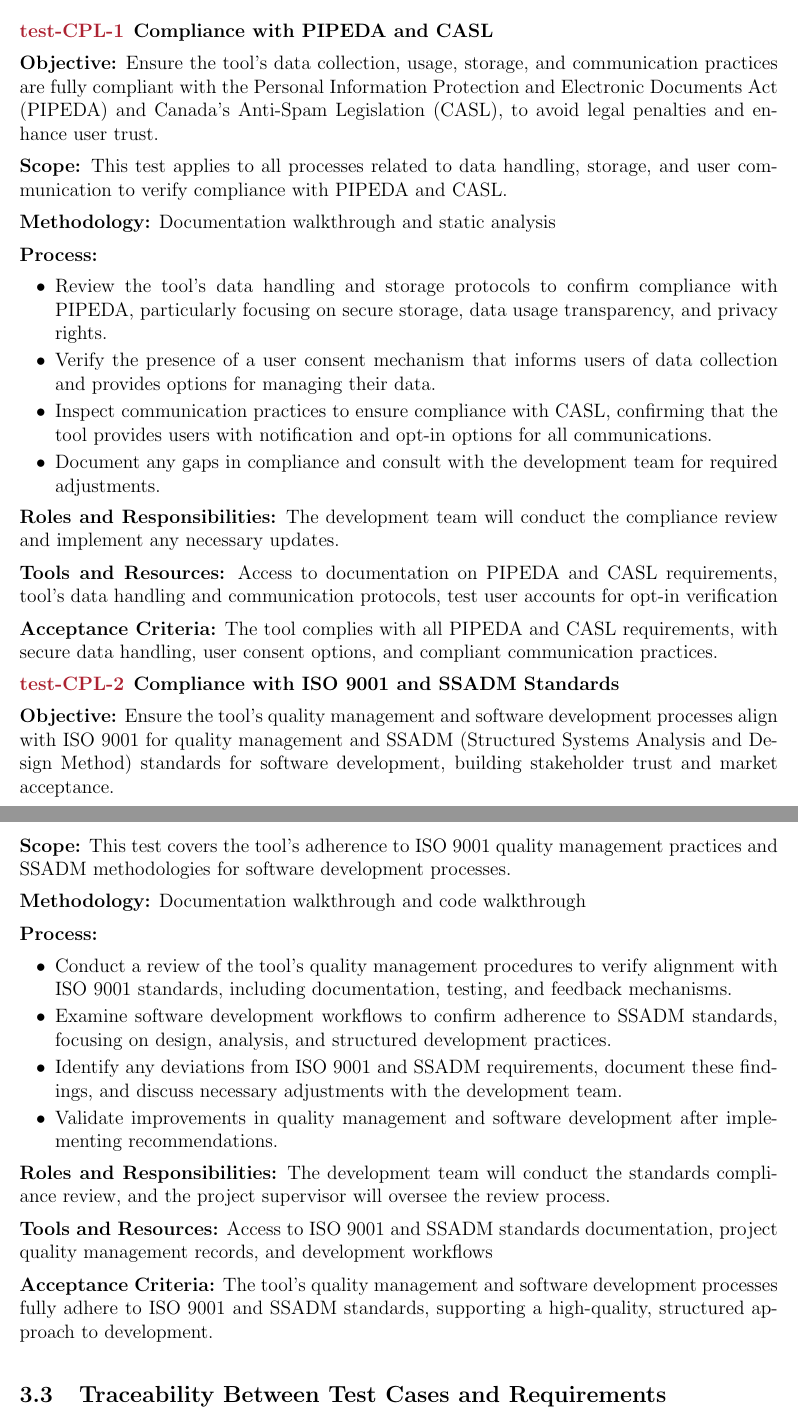
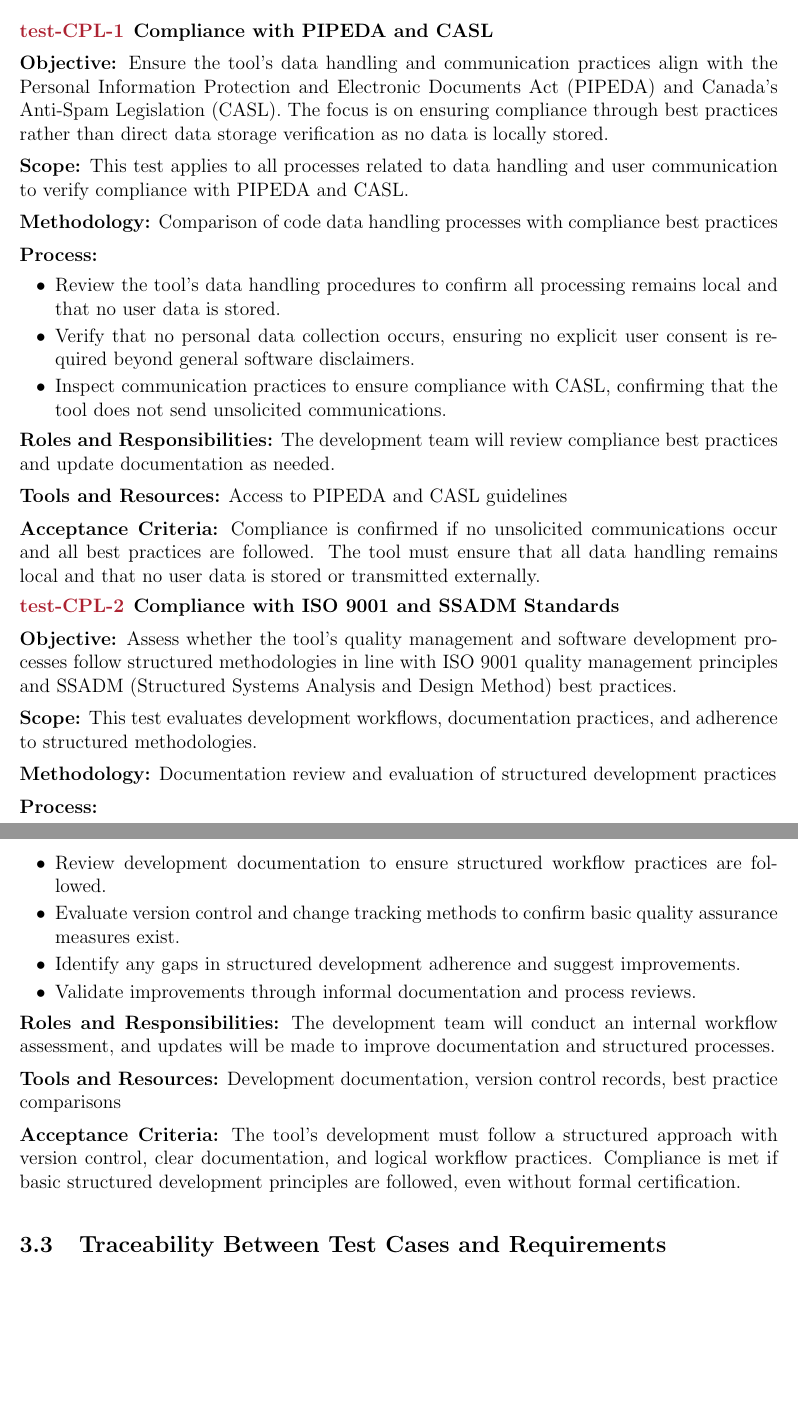
Before and after one commit to ssm-lab/capstone--source-code-optimizer, a LaTeX document (docs/VnVPlan/VnVPlan.tex): two parts of pages 31 and 32 of 71 before the commit and two parts of pages 31 and 32 of 70 after it, joined at a grey line, cut so that both start at the same text, the shorter picture padded with empty space. Compiled offline with pdfLaTeX.

Commit message:
Updated VnVPlan for Compliance Rqs

```diff
--- a/docs/VnVPlan/VnVPlan.tex
+++ b/docs/VnVPlan/VnVPlan.tex
@@ -893,34 +893,33 @@ The following subsection tests cover all Compliance requirements listed in the S
 
 \begin{enumerate}[label={\bf \textcolor{Maroon}{test-CPL-\arabic*}}, wide=0pt, font=\itshape]
   \item \textbf{Compliance with PIPEDA and CASL} \\[2mm]
-    \textbf{Objective:} Ensure the tool’s data collection, usage, storage, and communication practices are fully compliant with the Personal Information Protection and Electronic Documents Act (PIPEDA) and Canada’s Anti-Spam Legislation (CASL), to avoid legal penalties and enhance user trust. \\[2mm]
-    \textbf{Scope:} This test applies to all processes related to data handling, storage, and user communication to verify compliance with PIPEDA and CASL. \\[2mm]
-    \textbf{Methodology:} Documentation walkthrough and static analysis \\[2mm]
+    \textbf{Objective:} Ensure the tool’s data handling and communication practices align with the Personal Information Protection and Electronic Documents Act (PIPEDA) and Canada’s Anti-Spam Legislation (CASL). The focus is on ensuring compliance through best practices rather than direct data storage verification as no data is locally stored. \\[2mm]
+    \textbf{Scope:} This test applies to all processes related to data handling and user communication to verify compliance with PIPEDA and CASL. \\[2mm]
+    \textbf{Methodology:} Comparison of code data handling processes with compliance best practices \\[2mm]
     \textbf{Process:}
     \begin{itemize}
-      \item Review the tool’s data handling and storage protocols to confirm compliance with PIPEDA, particularly focusing on secure storage, data usage transparency, and privacy rights.
-      \item Verify the presence of a user consent mechanism that informs users of data collection and provides options for managing their data.
-      \item Inspect communication practices to ensure compliance with CASL, confirming that the tool provides users with notification and opt-in options for all communications.
-      \item Document any gaps in compliance and consult with the development team for required adjustments.
-    \end{itemize}
-    \textbf{Roles and Responsibilities:} The development team will conduct the compliance review and implement any necessary updates. \\[2mm]
-    \textbf{Tools and Resources:} Access to documentation on PIPEDA and CASL requirements, tool’s data handling and communication protocols, test user accounts for opt-in verification \\[2mm]
-    \textbf{Acceptance Criteria:} The tool complies with all PIPEDA and CASL requirements, with secure data handling, user consent options, and compliant communication practices.
-
-\item \textbf{Compliance with ISO 9001 and SSADM Standards} \\[2mm]
-    \textbf{Objective:} Ensure the tool’s quality management and software development processes align with ISO 9001 for quality management and SSADM (Structured Systems Analysis and Design Method) standards for software development, building stakeholder trust and market acceptance. \\[2mm]
-    \textbf{Scope:} This test covers the tool’s adherence to ISO 9001 quality management practices and SSADM methodologies for software development processes. \\[2mm]
-    \textbf{Methodology:} Documentation walkthrough and code walkthrough \\[2mm]
+      \item Review the tool’s data handling procedures to confirm all processing remains local and that no user data is stored.
+      \item Verify that no personal data collection occurs, ensuring no explicit user consent is required beyond general software disclaimers.
+      \item Inspect communication practices to ensure compliance with CASL, confirming that the tool does not send unsolicited communications.
+    \end{itemize}
+    \textbf{Roles and Responsibilities:} The development team will review compliance best practices and update documentation as needed. \\[2mm]
+    \textbf{Tools and Resources:} Access to PIPEDA and CASL guidelines \\[2mm]
+    \textbf{Acceptance Criteria:} Compliance is confirmed if no unsolicited communications occur and all best practices are followed. The tool must ensure that all data handling remains local and that no user data is stored or transmitted externally.
+
+  \item \textbf{Compliance with ISO 9001 and SSADM Standards} \\[2mm]
+    \textbf{Objective:} Assess whether the tool’s quality management and software development processes follow structured methodologies in line with ISO 9001 quality management principles and SSADM (Structured Systems Analysis and Design Method) best practices. \\[2mm]
+    \textbf{Scope:} This test evaluates development workflows, documentation practices, and adherence to structured methodologies. \\[2mm]
+    \textbf{Methodology:} Documentation review and evaluation of structured development practices \\[2mm]
     \textbf{Process:}
     \begin{itemize}
-      \item Conduct a review of the tool’s quality management procedures to verify alignment with ISO 9001 standards, including documentation, testing, and feedback mechanisms.
-      \item Examine software development workflows to confirm adherence to SSADM standards, focusing on design, analysis, and structured development practices.
-      \item Identify any deviations from ISO 9001 and SSADM requirements, document these findings, and discuss necessary adjustments with the development team.
-      \item Validate improvements in quality management and software development after implementing recommendations.
-    \end{itemize}
-    \textbf{Roles and Responsibilities:} The development team will conduct the standards compliance review, and the project supervisor will oversee the review process. \\[2mm]
-    \textbf{Tools and Resources:} Access to ISO 9001 and SSADM standards documentation, project quality management records, and development workflows \\[2mm]
-    \textbf{Acceptance Criteria:} The tool’s quality management and software development processes fully adhere to ISO 9001 and SSADM standards, supporting a high-quality, structured approach to development.
+      \item Review development documentation to ensure structured workflow practices are followed.
+      \item Evaluate version control and change tracking methods to confirm basic quality assurance measures exist.
+      \item Identify any gaps in structured development adherence and suggest improvements.
+      \item Validate improvements through informal documentation and process reviews.
+    \end{itemize}
+    \textbf{Roles and Responsibilities:} The development team will conduct an internal workflow assessment, and updates will be made to improve documentation and structured processes. \\[2mm]
+    \textbf{Tools and Resources:} Development documentation, version control records, best practice comparisons \\[2mm]
+    \textbf{Acceptance Criteria:} The tool's development must follow a structured approach with version control, clear documentation, and logical workflow practices. Compliance is met if basic structured development principles are followed, even without formal certification.
 \end{enumerate}
 
 \subsection{Traceability Between Test Cases and Requirements} \label{trace-sys}
```
